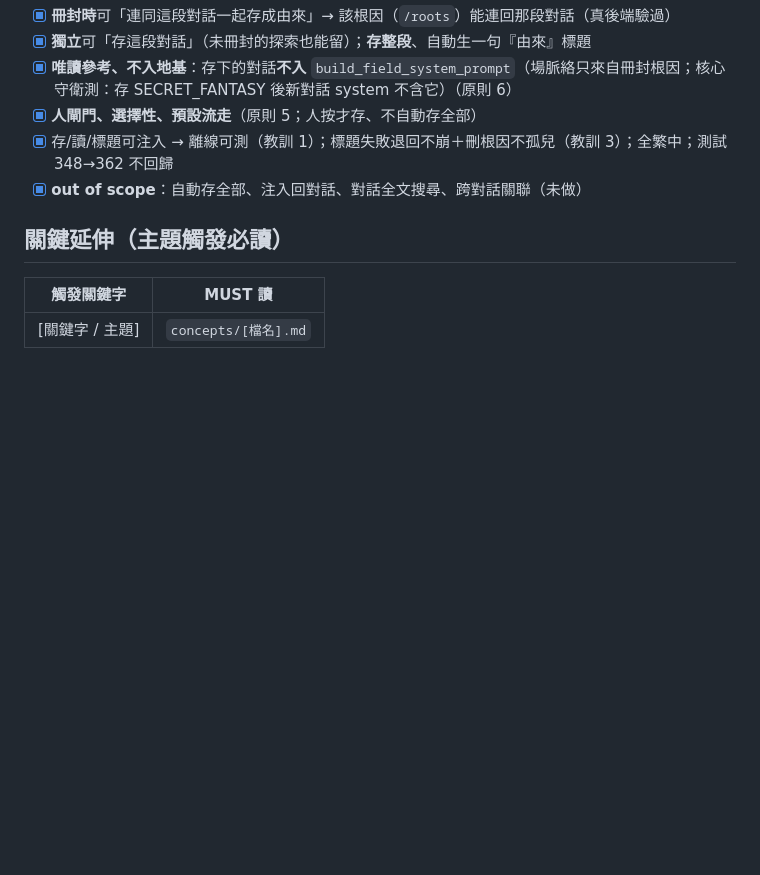
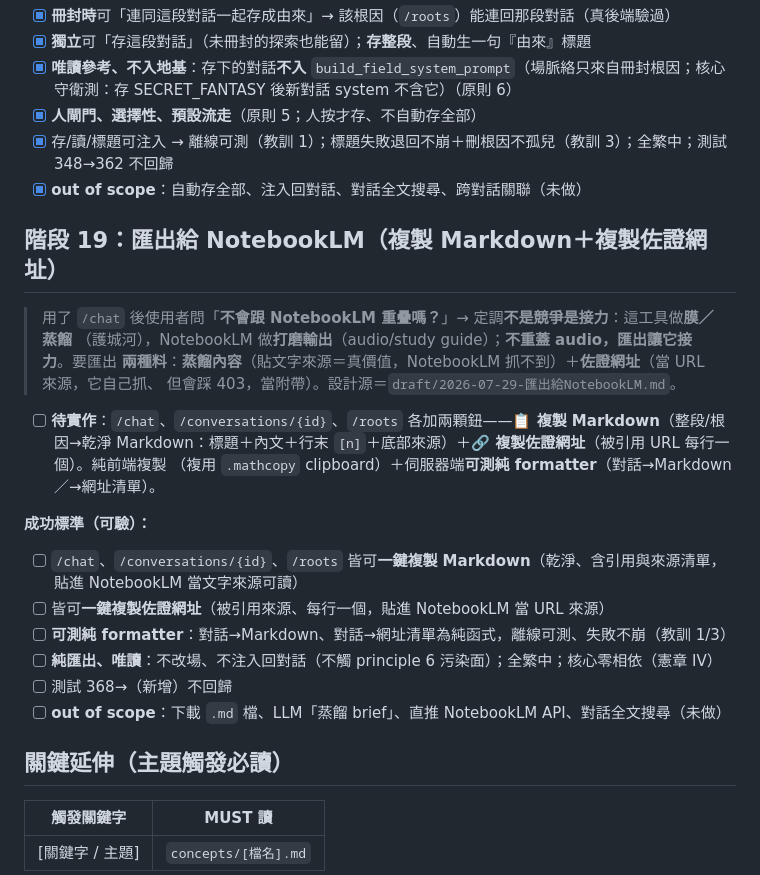
Before and after one commit to timcsy/KnowField, a Markdown page: knowledge/vision.md, the part around the change. GitHub-like rendering; blank space fills up the shorter version.

```diff
--- a/knowledge/vision.md
+++ b/knowledge/vision.md
@@ -607,6 +607,33 @@ LearnNews 是**「消化＋溯源」工具**：對材料做**完整消化**幫
 - [x] 存/讀/標題可注入 → 離線可測（教訓 1）；標題失敗退回不崩＋刪根因不孤兒（教訓 3）；全繁中；測試 348→362 不回歸
 - [x] **out of scope**：自動存全部、注入回對話、對話全文搜尋、跨對話關聯（未做）
 
+## 階段 19：匯出給 NotebookLM（複製 Markdown＋複製佐證網址）
+
+> 用了 `/chat` 後使用者問「**不會跟 NotebookLM 重疊嗎？**」→ 定調**不是競爭是接力**：這工具做**膜／蒸餾**
+> （護城河），NotebookLM 做**打磨輸出**（audio/study guide）；**不重蓋 audio，匯出讓它接力**。要匯出
+> **兩種料**：**蒸餾內容**（貼文字來源＝真價值，NotebookLM 抓不到）＋**佐證網址**（當 URL 來源，它自己抓、
+> 但會踩 403，當附帶）。設計源＝`draft/2026-07-29-匯出給NotebookLM.md`。
+
+- [ ] **待實作**：`/chat`、`/conversations/{id}`、`/roots` 各加兩顆鈕——**📋 複製 Markdown**（整段/根因→乾淨
+  Markdown：標題＋內文＋行末 `[n]`＋底部來源）＋**🔗 複製佐證網址**（被引用 URL 每行一個）。純前端複製
+  （複用 `.mathcopy` clipboard）＋伺服器端**可測純 formatter**（對話→Markdown／→網址清單）。
+
+<!--
+  規劃：knowie-next/capture（2026-07-29）。使用者定案：「複製 Markdown 和複製佐證網址都要，才能都丟給
+  NotebookLM」。最快＝純前端複製鈕、零後端（資料已在頁面）；可測核心＝純函式 formatter（離線可測、
+  失敗不崩）。誠實判準（膜）：只給網址＝降成書籤匯出器、丟了蒸餾——內容為主、網址為輔。
+  out：下載 .md 檔、LLM 洗「蒸餾 brief」（fast-follow）、直推 NotebookLM API、對話全文搜尋。
+-->
+
+**成功標準（可驗）：**
+- [ ] `/chat`、`/conversations/{id}`、`/roots` 皆可**一鍵複製 Markdown**（乾淨、含引用與來源清單，貼進
+  NotebookLM 當文字來源可讀）
+- [ ] 皆可**一鍵複製佐證網址**（被引用來源、每行一個，貼進 NotebookLM 當 URL 來源）
+- [ ] **可測純 formatter**：對話→Markdown、對話→網址清單為純函式，離線可測、失敗不崩（教訓 1/3）
+- [ ] **純匯出、唯讀**：不改場、不注入回對話（不觸 principle 6 污染面）；全繁中；核心零相依（憲章 IV）
+- [ ] 測試 368→（新增）不回歸
+- [ ] **out of scope**：下載 `.md` 檔、LLM「蒸餾 brief」、直推 NotebookLM API、對話全文搜尋（未做）
+
 ## 關鍵延伸（主題觸發必讀）
 
 <!--
```
Also changed, not shown: knowledge/draft/2026-07-29-匯出給NotebookLM.md (added, +47 -0 lines).
